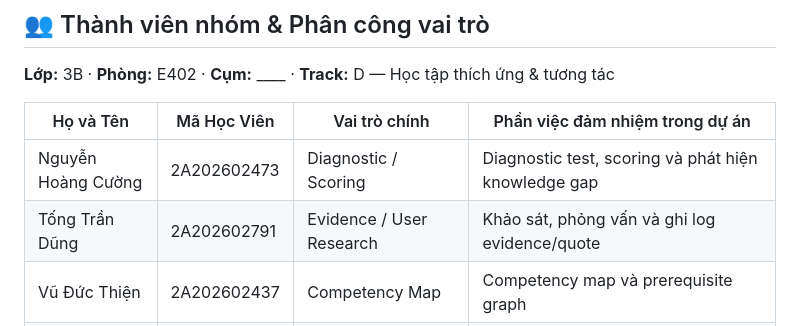
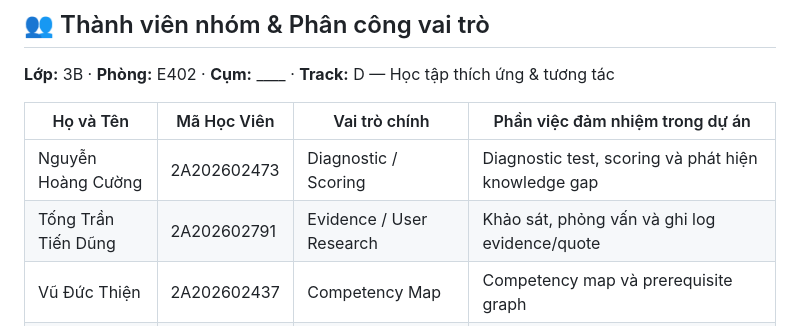
Before and after one commit to VuQuocHuy89/K4-3B-E402-TDCH, a Markdown page: README.md, the part around the change. Rendered like a GitHub page.

```diff
--- a/README.md
+++ b/README.md
@@ -9,7 +9,7 @@
 | Họ và Tên | Mã Học Viên | Vai trò chính | Phần việc đảm nhiệm trong dự án |
 |---|---|---|---|
 | Nguyễn Hoàng Cường | 2A202602473 | Diagnostic / Scoring | Diagnostic test, scoring và phát hiện knowledge gap |
-| Tống Trần Dũng | 2A202602791 | Evidence / User Research | Khảo sát, phỏng vấn và ghi log evidence/quote |
+| Tống Trần Tiến Dũng | 2A202602791 | Evidence / User Research | Khảo sát, phỏng vấn và ghi log evidence/quote |
 | Vũ Đức Thiện | 2A202602437 | Competency Map | Competency map và prerequisite graph |
 | Vũ Quốc Huy | 2A202602929 | Đội trưởng / Roadmap & RAG | Learning roadmap, RAG/citation, tích hợp repo và nộp checkpoint |
 
```
